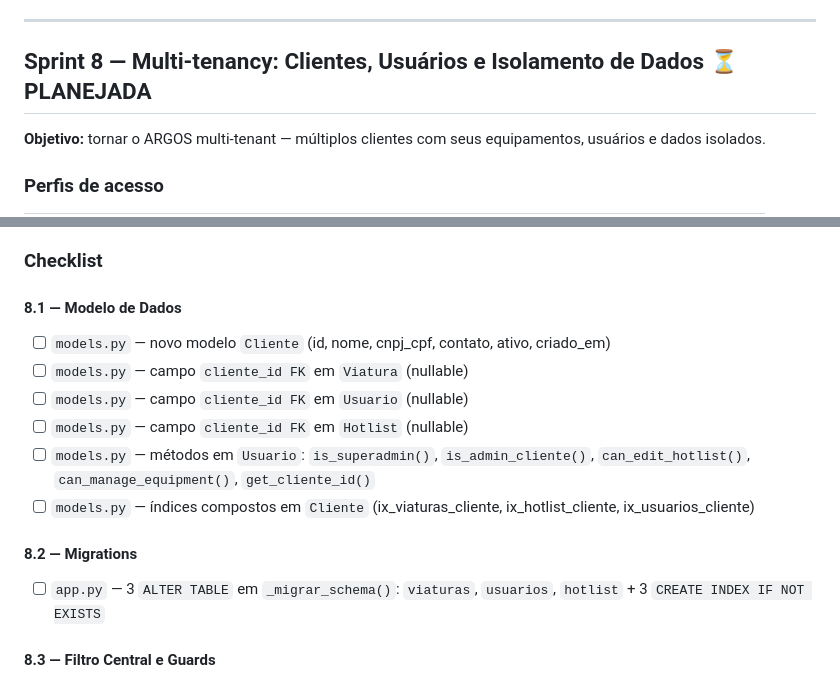
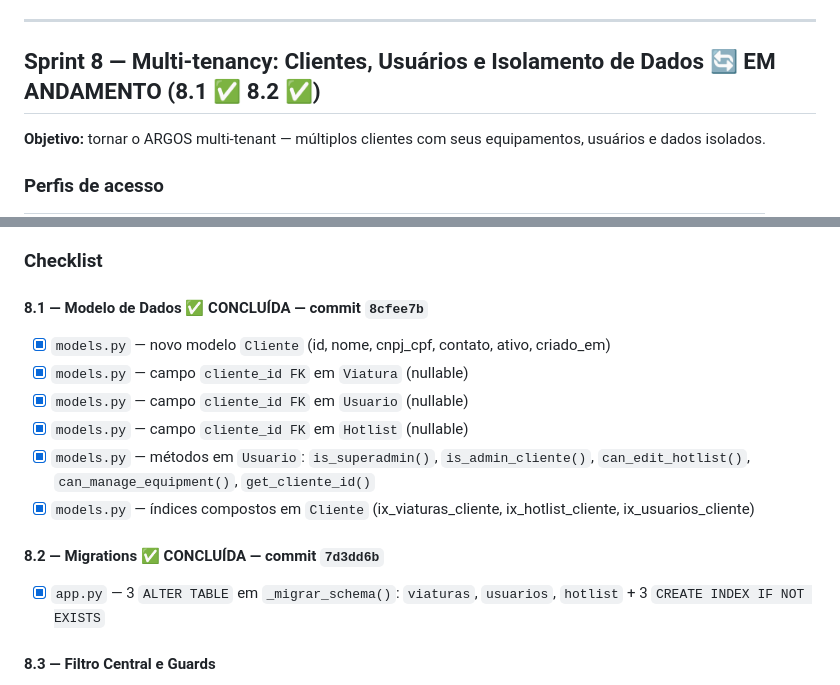
Before and after one commit to diegoborba2014/mvp_argos_oficial, a Markdown page: SPRINTS.md, 2 parts joined by grey strips. Drawn GitHub-style.

Commit message:
Atualiza SPRINTS.md: 8.1 e 8.2 concluídas
Co-Authored-By: Claude Sonnet 4.6 <noreply@anthropic.com>

```diff
--- a/SPRINTS.md
+++ b/SPRINTS.md
@@ -595,7 +595,7 @@ Sem isso, o Pi usa o código antigo e **não envia imagens** ao QG.
 
 ---
 
-## Sprint 8 — Multi-tenancy: Clientes, Usuários e Isolamento de Dados ⏳ PLANEJADA
+## Sprint 8 — Multi-tenancy: Clientes, Usuários e Isolamento de Dados 🔄 EM ANDAMENTO (8.1 ✅ 8.2 ✅)
 
 **Objetivo:** tornar o ARGOS multi-tenant — múltiplos clientes com seus equipamentos, usuários e dados isolados.
 
@@ -611,16 +611,16 @@ Backward compat: `perfil="admin"` → tratado como `superadmin`; `perfil="operad
 
 ### Checklist
 
-#### 8.1 — Modelo de Dados
-- [ ] `models.py` — novo modelo `Cliente` (id, nome, cnpj_cpf, contato, ativo, criado_em)
-- [ ] `models.py` — campo `cliente_id FK` em `Viatura` (nullable)
-- [ ] `models.py` — campo `cliente_id FK` em `Usuario` (nullable)
-- [ ] `models.py` — campo `cliente_id FK` em `Hotlist` (nullable)
-- [ ] `models.py` — métodos em `Usuario`: `is_superadmin()`, `is_admin_cliente()`, `can_edit_hotlist()`, `can_manage_equipment()`, `get_cliente_id()`
-- [ ] `models.py` — índices compostos em `Cliente` (ix_viaturas_cliente, ix_hotlist_cliente, ix_usuarios_cliente)
+#### 8.1 — Modelo de Dados ✅ CONCLUÍDA — commit `8cfee7b`
+- [x] `models.py` — novo modelo `Cliente` (id, nome, cnpj_cpf, contato, ativo, criado_em)
+- [x] `models.py` — campo `cliente_id FK` em `Viatura` (nullable)
+- [x] `models.py` — campo `cliente_id FK` em `Usuario` (nullable)
+- [x] `models.py` — campo `cliente_id FK` em `Hotlist` (nullable)
+- [x] `models.py` — métodos em `Usuario`: `is_superadmin()`, `is_admin_cliente()`, `can_edit_hotlist()`, `can_manage_equipment()`, `get_cliente_id()`
+- [x] `models.py` — índices compostos em `Cliente` (ix_viaturas_cliente, ix_hotlist_cliente, ix_usuarios_cliente)
 
-#### 8.2 — Migrations
-- [ ] `app.py` — 3 `ALTER TABLE` em `_migrar_schema()`: `viaturas`, `usuarios`, `hotlist` + 3 `CREATE INDEX IF NOT EXISTS`
+#### 8.2 — Migrations ✅ CONCLUÍDA — commit `7d3dd6b`
+- [x] `app.py` — 3 `ALTER TABLE` em `_migrar_schema()`: `viaturas`, `usuarios`, `hotlist` + 3 `CREATE INDEX IF NOT EXISTS`
 
 #### 8.3 — Filtro Central e Guards
 - [ ] `routes/dashboard.py` — helper `_viatura_ids_do_usuario()` com cache em `flask.g` + subquery para performance
```
